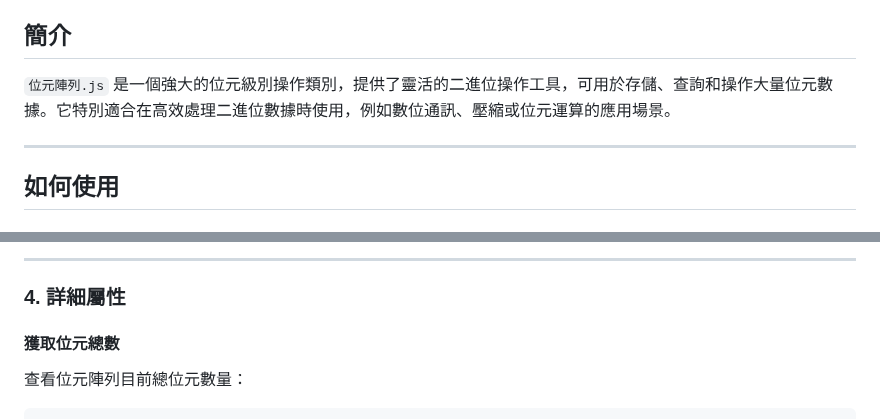
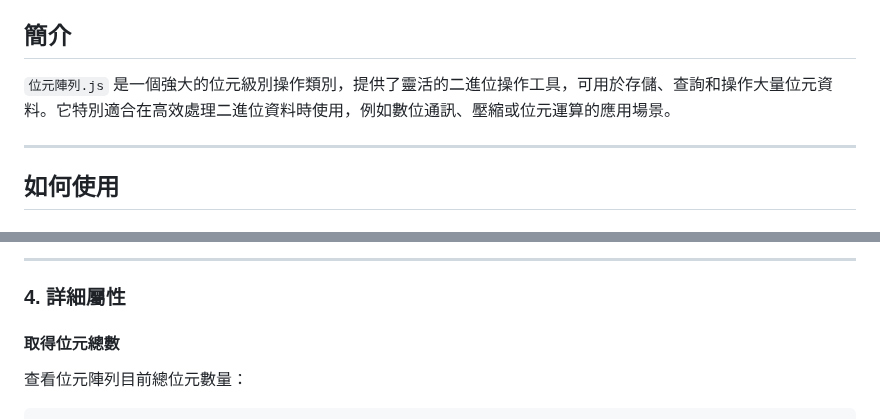
Before and after one commit to leoshiang/dx-core, a Markdown page: docs/位元陣列使用教學.md, 2 parts joined by grey strips. GitHub-like rendering.

```diff
--- a/docs/位元陣列使用教學.md
+++ b/docs/位元陣列使用教學.md
@@ -4,7 +4,7 @@
 
 ## 簡介
 
-`位元陣列.js` 是一個強大的位元級別操作類別，提供了靈活的二進位操作工具，可用於存儲、查詢和操作大量位元數據。它特別適合在高效處理二進位數據時使用，例如數位通訊、壓縮或位元運算的應用場景。
+`位元陣列.js` 是一個強大的位元級別操作類別，提供了靈活的二進位操作工具，可用於存儲、查詢和操作大量位元資料。它特別適合在高效處理二進位資料時使用，例如數位通訊、壓縮或位元運算的應用場景。
 
 ------
 
@@ -147,7 +147,7 @@ console.log(bitArray2.轉為二進位字串()); // 輸出: "1010"
 
 ### 4. **詳細屬性**
 
-#### 獲取位元總數
+#### 取得位元總數
 
 查看位元陣列目前總位元數量：
 
```
Also changed, not shown: other parts of docs/位元陣列使用教學.md (+5 -13 lines).
